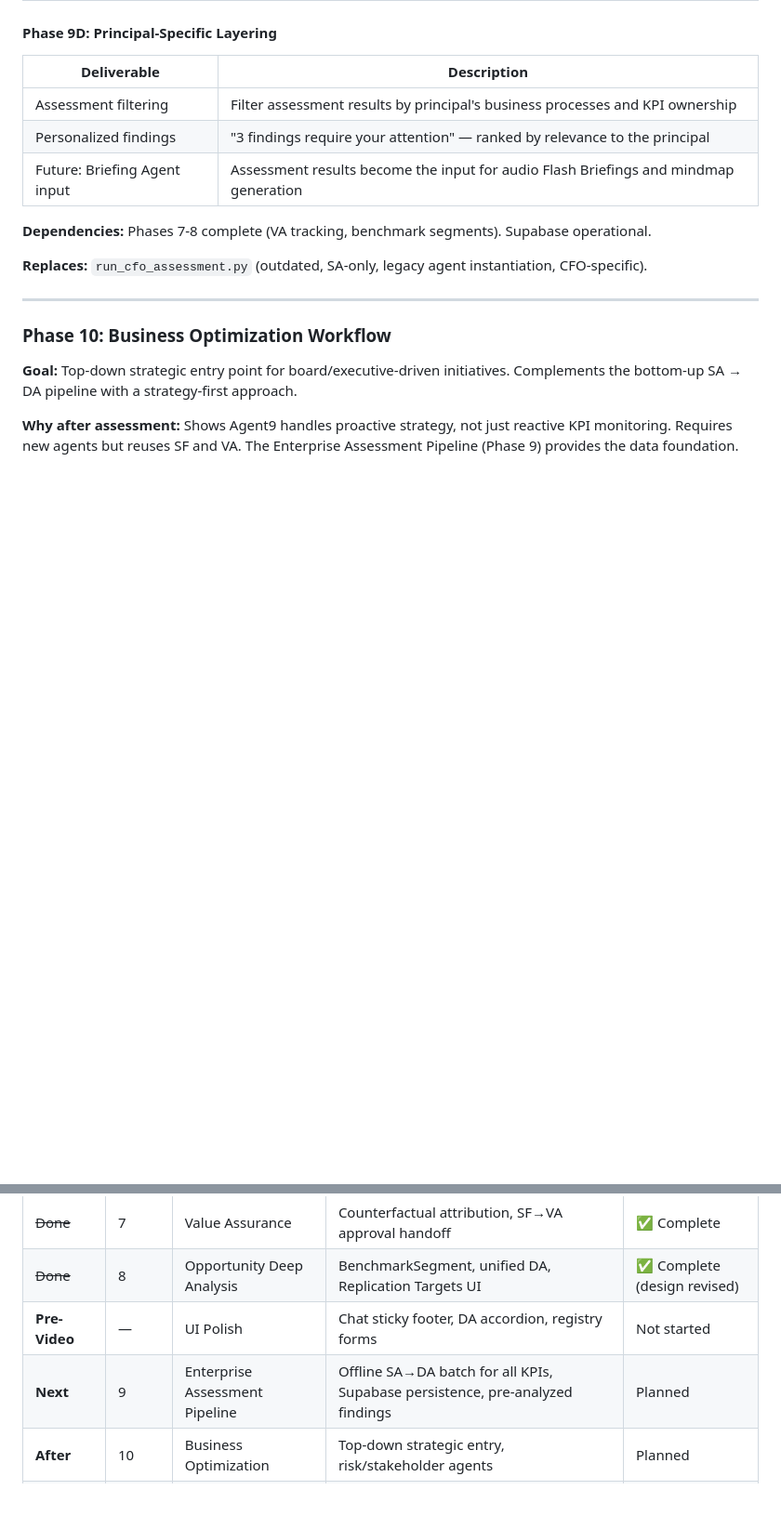
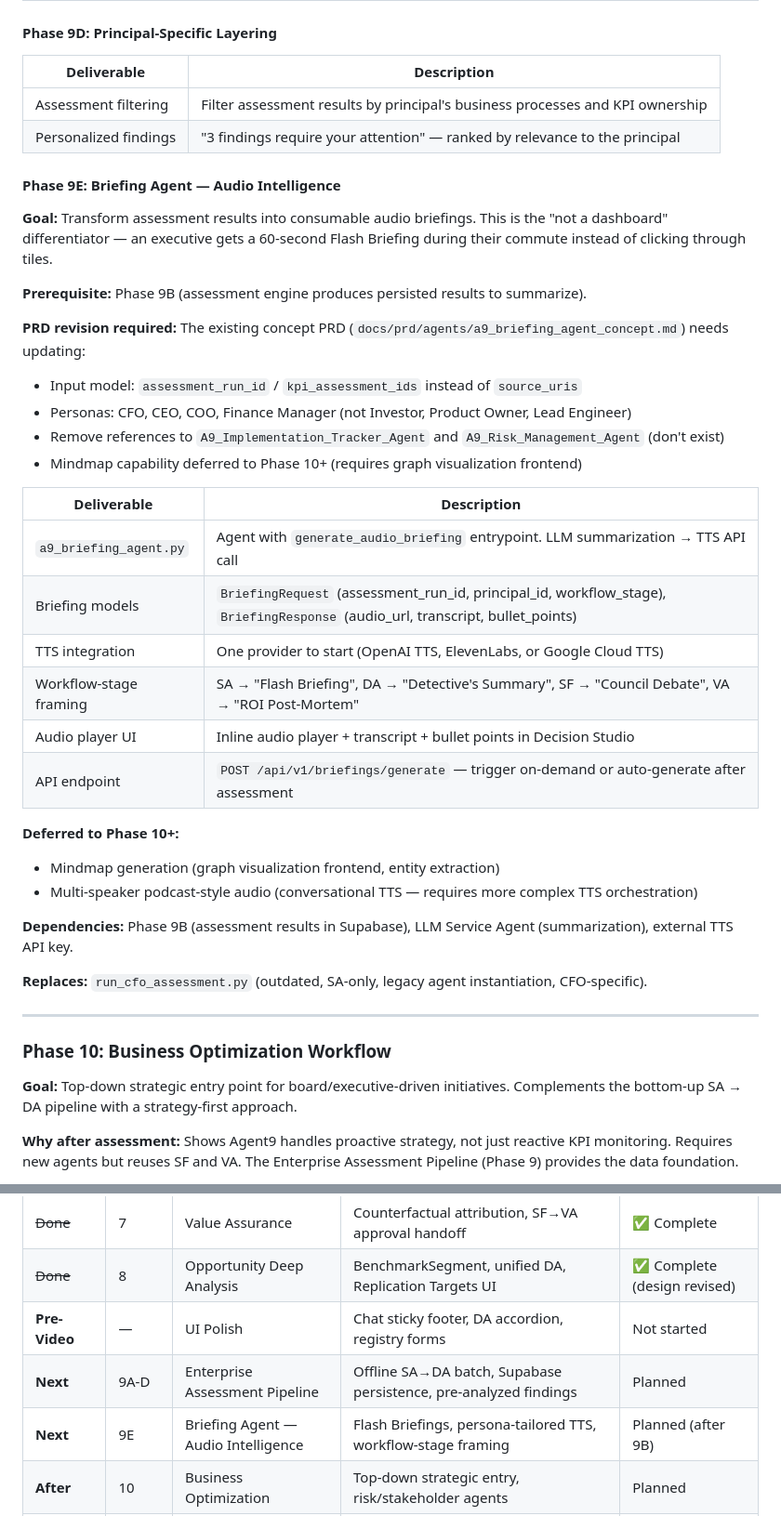
Before and after one commit to barrylellis1/Agent9-HERMES, a Markdown page: DEVELOPMENT_PLAN.md, 2 parts joined by grey strips. Shown at 93% size. Drawn GitHub-style; blank space fills up the shorter version.

Commit message:
Docs: add Phase 9E Briefing Agent (Audio Intelligence) to development plan
Audio briefings as a natural extension of Enterprise Assessment:
- Flash Briefings from assessment results, persona-tailored TTS
- Workflow-stage framing (SA/DA/SF/VA formats)
- PRD revision notes: update input model, personas, remove nonexistent agent refs
- Mindmap generation deferred to Phase 10+

Co-Authored-By: Claude Sonnet 4.6 <noreply@anthropic.com>

```diff
--- a/DEVELOPMENT_PLAN.md
+++ b/DEVELOPMENT_PLAN.md
@@ -137,9 +137,33 @@ The SA→opportunity labeling code (`from_opportunity_signal`, `card_type="oppor
 |------------|-------------|
 | Assessment filtering | Filter assessment results by principal's business processes and KPI ownership |
 | Personalized findings | "3 findings require your attention" — ranked by relevance to the principal |
-| Future: Briefing Agent input | Assessment results become the input for audio Flash Briefings and mindmap generation |
 
-**Dependencies:** Phases 7-8 complete (VA tracking, benchmark segments). Supabase operational.
+#### Phase 9E: Briefing Agent — Audio Intelligence
+
+**Goal:** Transform assessment results into consumable audio briefings. This is the "not a dashboard" differentiator — an executive gets a 60-second Flash Briefing during their commute instead of clicking through tiles.
+
+**Prerequisite:** Phase 9B (assessment engine produces persisted results to summarize).
+
+**PRD revision required:** The existing concept PRD (`docs/prd/agents/a9_briefing_agent_concept.md`) needs updating:
+- Input model: `assessment_run_id` / `kpi_assessment_ids` instead of `source_uris`
+- Personas: CFO, CEO, COO, Finance Manager (not Investor, Product Owner, Lead Engineer)
+- Remove references to `A9_Implementation_Tracker_Agent` and `A9_Risk_Management_Agent` (don't exist)
+- Mindmap capability deferred to Phase 10+ (requires graph visualization frontend)
+
+| Deliverable | Description |
+|------------|-------------|
+| `a9_briefing_agent.py` | Agent with `generate_audio_briefing` entrypoint. LLM summarization → TTS API call |
+| Briefing models | `BriefingRequest` (assessment_run_id, principal_id, workflow_stage), `BriefingResponse` (audio_url, transcript, bullet_points) |
+| TTS integration | One provider to start (OpenAI TTS, ElevenLabs, or Google Cloud TTS) |
+| Workflow-stage framing | SA → "Flash Briefing", DA → "Detective's Summary", SF → "Council Debate", VA → "ROI Post-Mortem" |
+| Audio player UI | Inline audio player + transcript + bullet points in Decision Studio |
+| API endpoint | `POST /api/v1/briefings/generate` — trigger on-demand or auto-generate after assessment |
+
+**Deferred to Phase 10+:**
+- Mindmap generation (graph visualization frontend, entity extraction)
+- Multi-speaker podcast-style audio (conversational TTS — requires more complex TTS orchestration)
+
+**Dependencies:** Phase 9B (assessment results in Supabase), LLM Service Agent (summarization), external TTS API key.
 
 **Replaces:** `run_cfo_assessment.py` (outdated, SA-only, legacy agent instantiation, CFO-specific).
 
@@ -357,7 +381,8 @@ Each form includes:
 | ~~Done~~ | 7 | Value Assurance | Counterfactual attribution, SF→VA approval handoff | ✅ Complete |
 | ~~Done~~ | 8 | Opportunity Deep Analysis | BenchmarkSegment, unified DA, Replication Targets UI | ✅ Complete (design revised) |
 | **Pre-Video** | — | UI Polish | Chat sticky footer, DA accordion, registry forms | Not started |
-| **Next** | 9 | Enterprise Assessment Pipeline | Offline SA→DA batch for all KPIs, Supabase persistence, pre-analyzed findings | Planned |
+| **Next** | 9A-D | Enterprise Assessment Pipeline | Offline SA→DA batch, Supabase persistence, pre-analyzed findings | Planned |
+| **Next** | 9E | Briefing Agent — Audio Intelligence | Flash Briefings, persona-tailored TTS, workflow-stage framing | Planned (after 9B) |
 | **After** | 10 | Business Optimization | Top-down strategic entry, risk/stakeholder agents | Planned |
 | **Later** | 11 | Extended Solution Finding | Heavyweight evaluation, solution architecture | Planned |
 | **Future** | 12 | Innovation Driver | LLM brainstorming, idea incubation | Requires 4 new agents |
```
